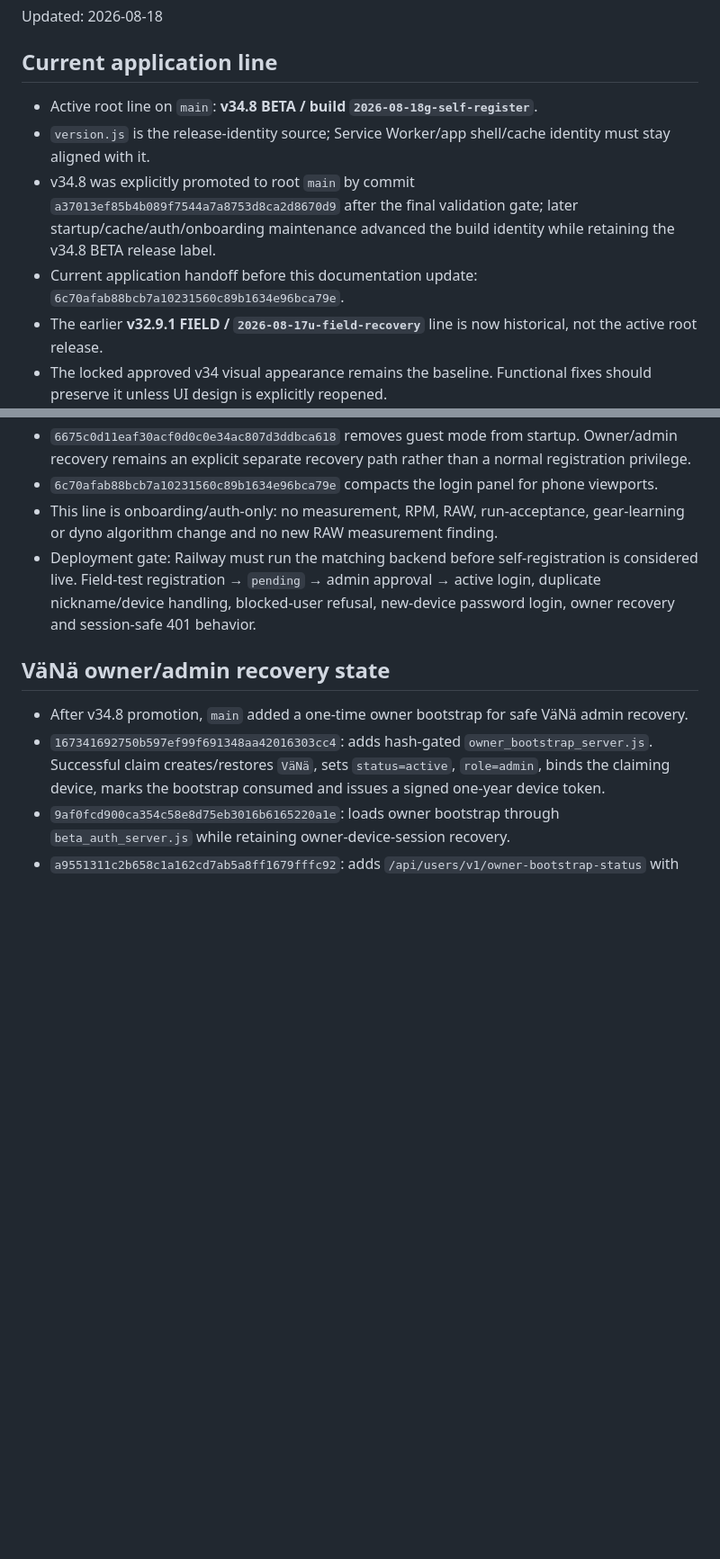
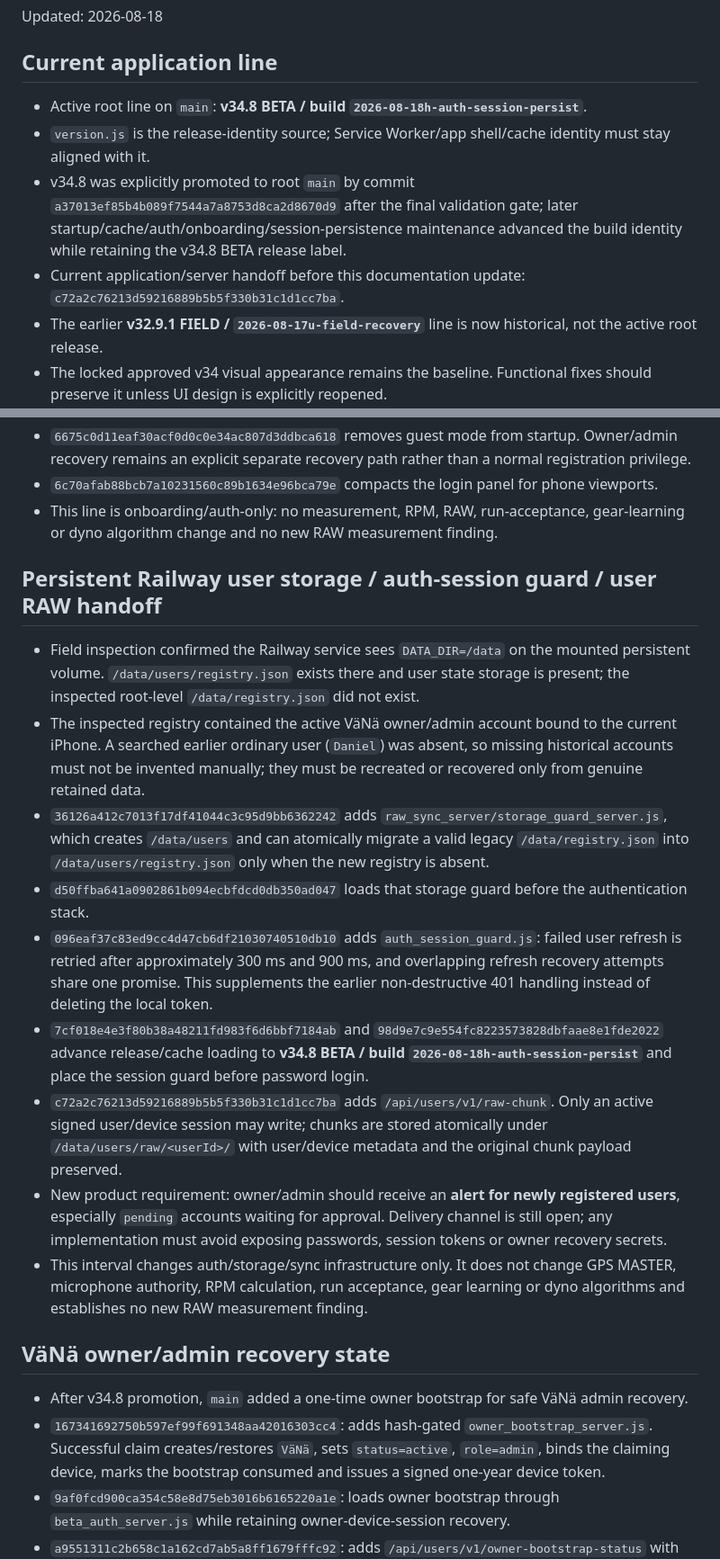
Before and after one commit to anttivanttinen-max/v-n-_autodyno, a Markdown page: MOTOLAB_SYNC_STATUS.md, 2 parts joined by grey strips. Shown at 90% size. Drawn GitHub-style; blank space fills up the shorter version.

Commit message:
Sync persistent auth storage and per-user RAW status

```diff
--- a/MOTOLAB_SYNC_STATUS.md
+++ b/MOTOLAB_SYNC_STATUS.md
@@ -3,10 +3,10 @@
 Updated: 2026-08-18
 
 ## Current application line
-- Active root line on `main`: **v34.8 BETA / build `2026-08-18g-self-register`**.
+- Active root line on `main`: **v34.8 BETA / build `2026-08-18h-auth-session-persist`**.
 - `version.js` is the release-identity source; Service Worker/app shell/cache identity must stay aligned with it.
-- v34.8 was explicitly promoted to root `main` by commit `a37013ef85b4b089f7544a7a8753d8ca2d8670d9` after the final validation gate; later startup/cache/auth/onboarding maintenance advanced the build identity while retaining the v34.8 BETA release label.
-- Current application handoff before this documentation update: `6c70afab88bcb7a10231560c89b1634e96bca79e`.
+- v34.8 was explicitly promoted to root `main` by commit `a37013ef85b4b089f7544a7a8753d8ca2d8670d9` after the final validation gate; later startup/cache/auth/onboarding/session-persistence maintenance advanced the build identity while retaining the v34.8 BETA release label.
+- Current application/server handoff before this documentation update: `c72a2c76213d59216889b5b5f330b31c1d1cc7ba`.
 - The earlier **v32.9.1 FIELD / `2026-08-17u-field-recovery`** line is now historical, not the active root release.
 - The locked approved v34 visual appearance remains the baseline. Functional fixes should preserve it unless UI design is explicitly reopened.
 - This recurring memory job is documentation-only and must not promote, deploy or alter application/server code.
@@ -48,7 +48,17 @@ Updated: 2026-08-18
 - `6675c0d11eaf30acf0d0c0e34ac807d3ddbca618` removes guest mode from startup. Owner/admin recovery remains an explicit separate recovery path rather than a normal registration privilege.
 - `6c70afab88bcb7a10231560c89b1634e96bca79e` compacts the login panel for phone viewports.
 - This line is onboarding/auth-only: no measurement, RPM, RAW, run-acceptance, gear-learning or dyno algorithm change and no new RAW measurement finding.
-- Deployment gate: Railway must run the matching backend before self-registration is considered live. Field-test registration → `pending` → admin approval → active login, duplicate nickname/device handling, blocked-user refusal, new-device password login, owner recovery and session-safe 401 behavior.
+
+## Persistent Railway user storage / auth-session guard / user RAW handoff
+- Field inspection confirmed the Railway service sees `DATA_DIR=/data` on the mounted persistent volume. `/data/users/registry.json` exists there and user state storage is present; the inspected root-level `/data/registry.json` did not exist.
+- The inspected registry contained the active VäNä owner/admin account bound to the current iPhone. A searched earlier ordinary user (`Daniel`) was absent, so missing historical accounts must not be invented manually; they must be recreated or recovered only from genuine retained data.
+- `36126a412c7013f17df41044c3c95d9bb6362242` adds `raw_sync_server/storage_guard_server.js`, which creates `/data/users` and can atomically migrate a valid legacy `/data/registry.json` into `/data/users/registry.json` only when the new registry is absent.
+- `d50ffba641a0902861b094ecbfdcd0db350ad047` loads that storage guard before the authentication stack.
+- `096eaf37c83ed9cc4d47cb6df21030740510db10` adds `auth_session_guard.js`: failed user refresh is retried after approximately 300 ms and 900 ms, and overlapping refresh recovery attempts share one promise. This supplements the earlier non-destructive 401 handling instead of deleting the local token.
+- `7cf018e4e3f80b38a48211fd983f6d6bbf7184ab` and `98d9e7c9e554fc8223573828dbfaae8e1fde2022` advance release/cache loading to **v34.8 BETA / build `2026-08-18h-auth-session-persist`** and place the session guard before password login.
+- `c72a2c76213d59216889b5b5f330b31c1d1cc7ba` adds `/api/users/v1/raw-chunk`. Only an active signed user/device session may write; chunks are stored atomically under `/data/users/raw/<userId>/` with user/device metadata and the original chunk payload preserved.
+- New product requirement: owner/admin should receive an **alert for newly registered users**, especially `pending` accounts waiting for approval. Delivery channel is still open; any implementation must avoid exposing passwords, session tokens or owner recovery secrets.
+- This interval changes auth/storage/sync infrastructure only. It does not change GPS MASTER, microphone authority, RPM calculation, run acceptance, gear learning or dyno algorithms and establishes no new RAW measurement finding.
 
 ## VäNä owner/admin recovery state
 - After v34.8 promotion, `main` added a one-time owner bootstrap for safe VäNä admin recovery.
```
Also changed, not shown: other parts of MOTOLAB_SYNC_STATUS.md (+8 -4 lines).
